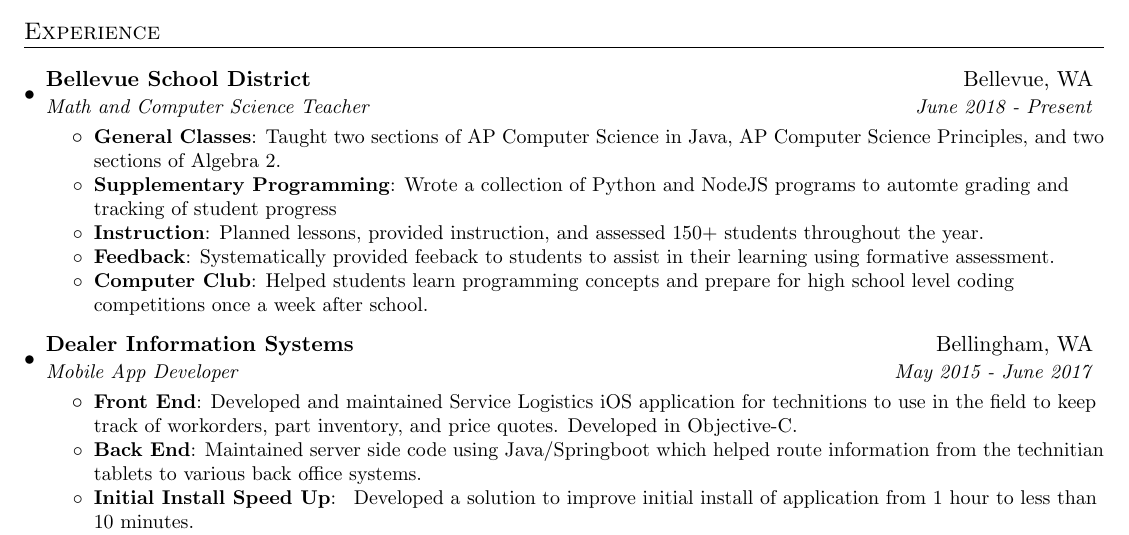
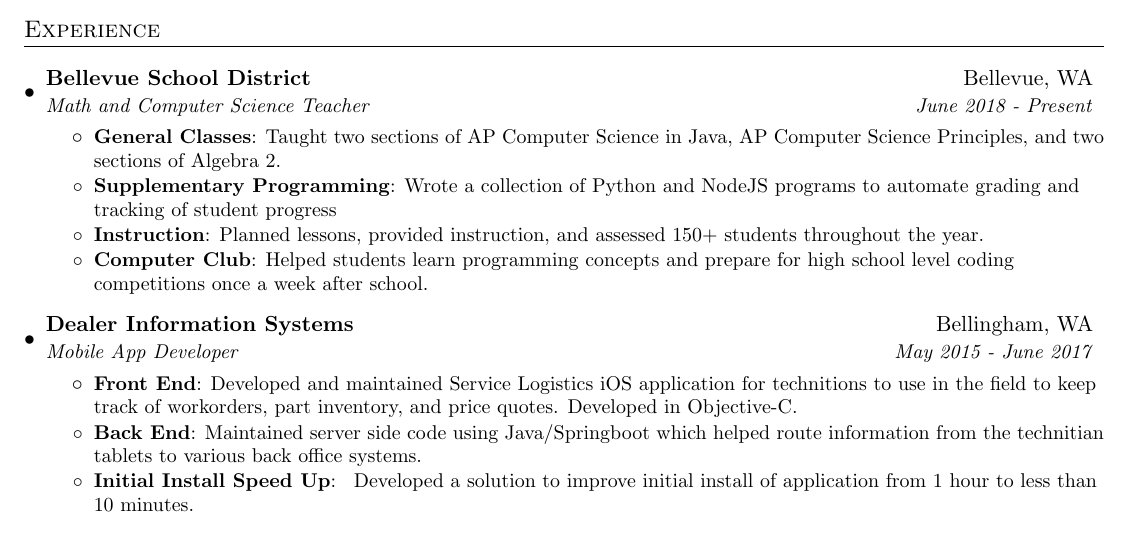
Before and after one commit to jhamill34/resume, a LaTeX CV (resume.tex): part of the page, cut so that both start at the same text. Compiled offline with pdfLaTeX.

Commit message:
Fix a few typos

```diff
--- a/resume.tex
+++ b/resume.tex
@@ -98,11 +98,9 @@
         \resumeItem{General Classes}
         {Taught two sections of AP Computer Science in Java, AP Computer Science Principles, and two sections of Algebra 2.}
         \resumeItem {Supplementary Programming}
-        {Wrote a collection of Python and NodeJS programs to automte grading and tracking of student progress}
+        {Wrote a collection of Python and NodeJS programs to automate grading and tracking of student progress}
         \resumeItem{Instruction}
         {Planned lessons, provided instruction, and assessed 150+ students throughout the year.}
-        \resumeItem{Feedback}
-        {Systematically provided feeback to students to assist in their learning using formative assessment.}
         \resumeItem{Computer Club}
         {Helped students learn programming concepts and prepare for high school level coding competitions once a week after school.}
       \resumeItemListEnd
```
